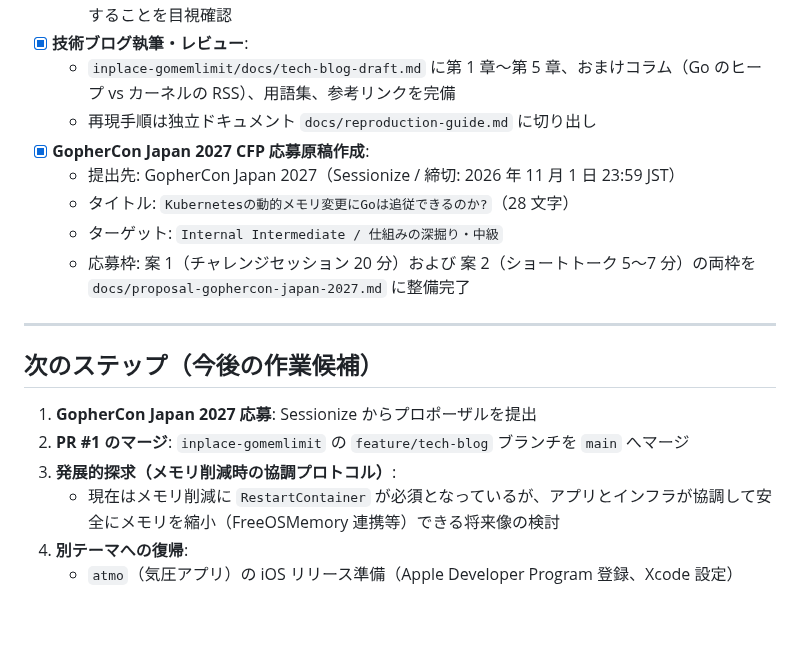
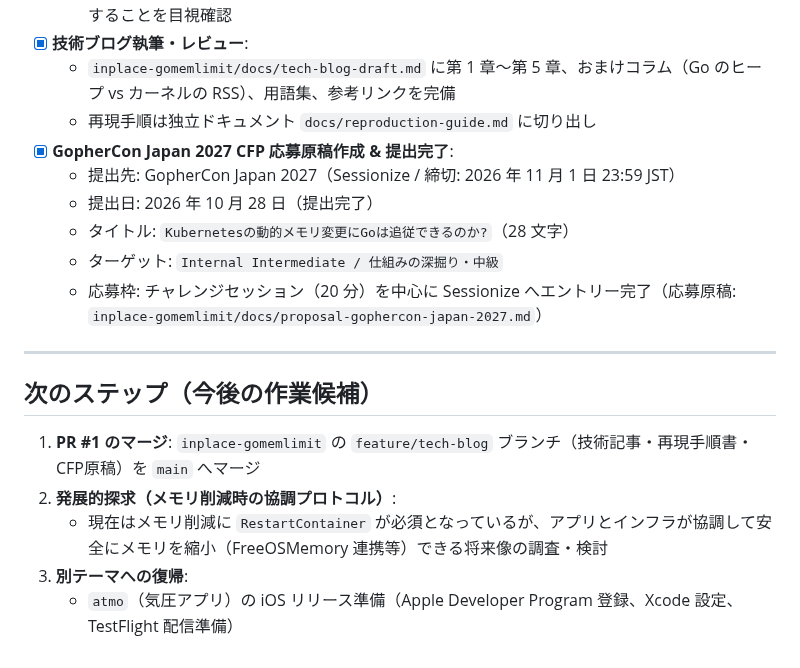
Before and after one commit to AobaIwaki123/ai-workspace, a Markdown page: space/go-conf-topics/discussion.md, the part around the change. GitHub-like rendering; blank space fills up the shorter version.

Commit message:
docs(go-conf-topics): mark GopherCon Japan 2027 CFP submission as completed

```diff
--- a/space/go-conf-topics/discussion.md
+++ b/space/go-conf-topics/discussion.md
@@ -34,19 +34,19 @@
 - [x] **技術ブログ執筆・レビュー**:
   - `inplace-gomemlimit/docs/tech-blog-draft.md` に第 1 章〜第 5 章、おまけコラム（Go のヒープ vs カーネルの RSS）、用語集、参考リンクを完備
   - 再現手順は独立ドキュメント `docs/reproduction-guide.md` に切り出し
-- [x] **GopherCon Japan 2027 CFP 応募原稿作成**:
+- [x] **GopherCon Japan 2027 CFP 応募原稿作成 & 提出完了**:
   - 提出先: GopherCon Japan 2027（Sessionize / 締切: 2026 年 11 月 1 日 23:59 JST）
+  - 提出日: 2026 年 10 月 28 日（提出完了）
   - タイトル: `Kubernetesの動的メモリ変更にGoは追従できるのか?`（28 文字）
   - ターゲット: `Internal Intermediate / 仕組みの深掘り・中級`
-  - 応募枠: 案 1（チャレンジセッション 20 分）および 案 2（ショートトーク 5〜7 分）の両枠を `docs/proposal-gophercon-japan-2027.md` に整備完了
+  - 応募枠: チャレンジセッション（20 分）を中心に Sessionize へエントリー完了（応募原稿: `inplace-gomemlimit/docs/proposal-gophercon-japan-2027.md`）
 
 ---
 
 ## 次のステップ（今後の作業候補）
 
-1. **GopherCon Japan 2027 応募**: Sessionize からプロポーザルを提出
-2. **PR #1 のマージ**: `inplace-gomemlimit` の `feature/tech-blog` ブランチを `main` へマージ
-3. **発展的探求（メモリ削減時の協調プロトコル）**:
-   - 現在はメモリ削減に `RestartContainer` が必須となっているが、アプリとインフラが協調して安全にメモリを縮小（FreeOSMemory 連携等）できる将来像の検討
-4. **別テーマへの復帰**:
-   - `atmo`（気圧アプリ）の iOS リリース準備（Apple Developer Program 登録、Xcode 設定）
+1. **PR #1 のマージ**: `inplace-gomemlimit` の `feature/tech-blog` ブランチ（技術記事・再現手順書・CFP原稿）を `main` へマージ
+2. **発展的探求（メモリ削減時の協調プロトコル）**:
+   - 現在はメモリ削減に `RestartContainer` が必須となっているが、アプリとインフラが協調して安全にメモリを縮小（FreeOSMemory 連携等）できる将来像の調査・検討
+3. **別テーマへの復帰**:
+   - `atmo`（気圧アプリ）の iOS リリース準備（Apple Developer Program 登録、Xcode 設定、TestFlight 配信準備）
```
